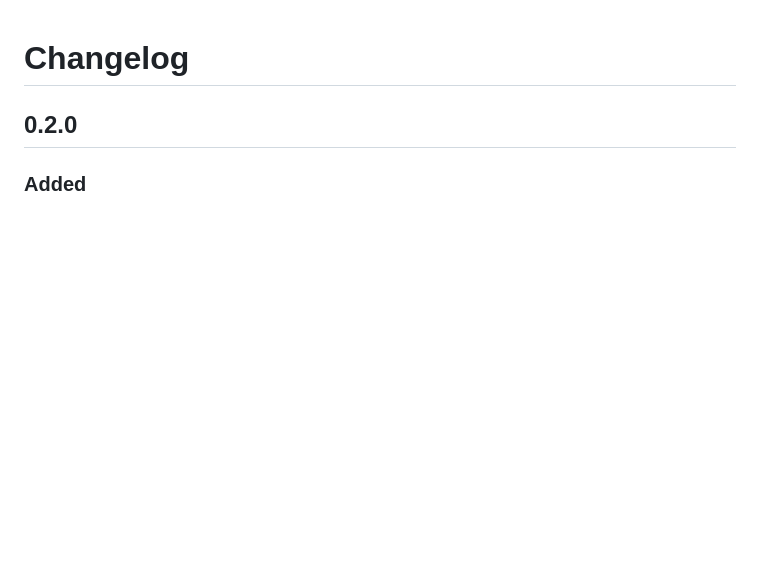
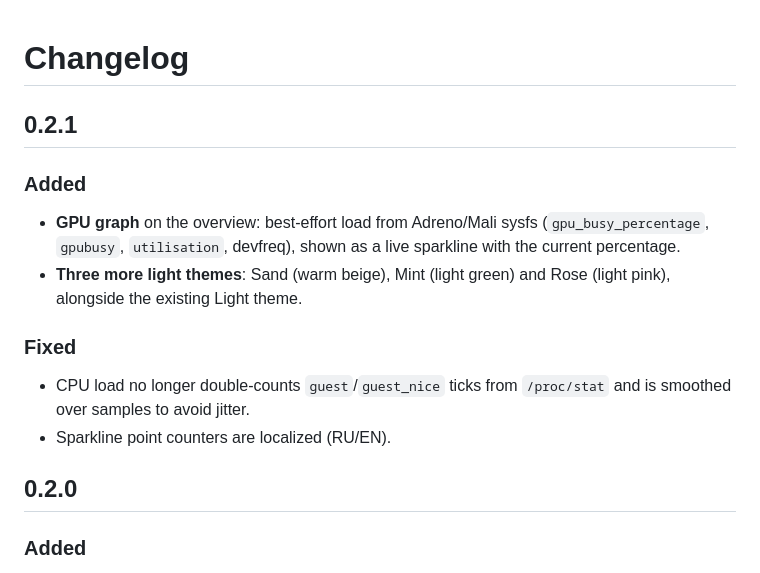
Before and after one commit to AmazingCoderA/adb-wizard, a Markdown page: CHANGELOG.md, the part around the change. GitHub-like rendering; blank space fills up the shorter version.

```diff
--- a/CHANGELOG.md
+++ b/CHANGELOG.md
@@ -1,4 +1,20 @@
 # Changelog
+
+## 0.2.1
+
+### Added
+
+- **GPU graph** on the overview: best-effort load from Adreno/Mali sysfs
+  (`gpu_busy_percentage`, `gpubusy`, `utilisation`, devfreq), shown as a live
+  sparkline with the current percentage.
+- **Three more light themes**: Sand (warm beige), Mint (light green) and Rose
+  (light pink), alongside the existing Light theme.
+
+### Fixed
+
+- CPU load no longer double-counts `guest`/`guest_nice` ticks from `/proc/stat`
+  and is smoothed over samples to avoid jitter.
+- Sparkline point counters are localized (RU/EN).
 
 ## 0.2.0
 
```
Also changed, not shown: README.md (+8 -1 lines), README.ru.md (+8 -1 lines), docs/screenshot-light.png, docs/screenshot-ocean.png, docs/screenshot-overview.png, docs/screenshot-rose.png (added), docs/screenshot-sand.png (added), 5 other files.
